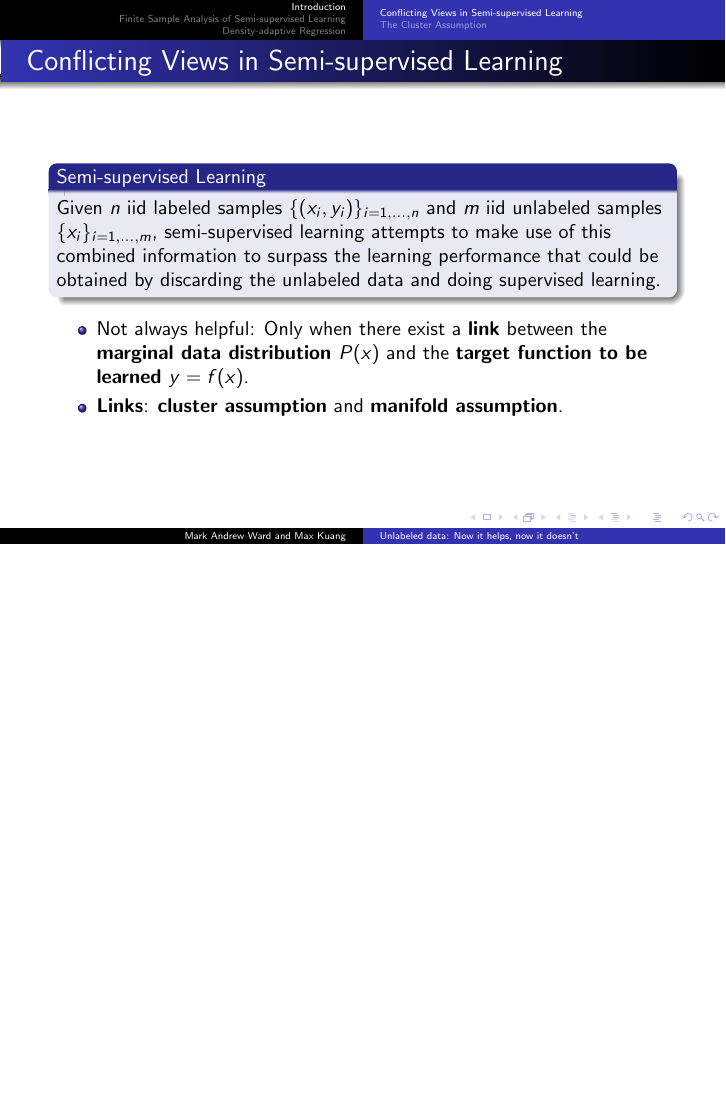
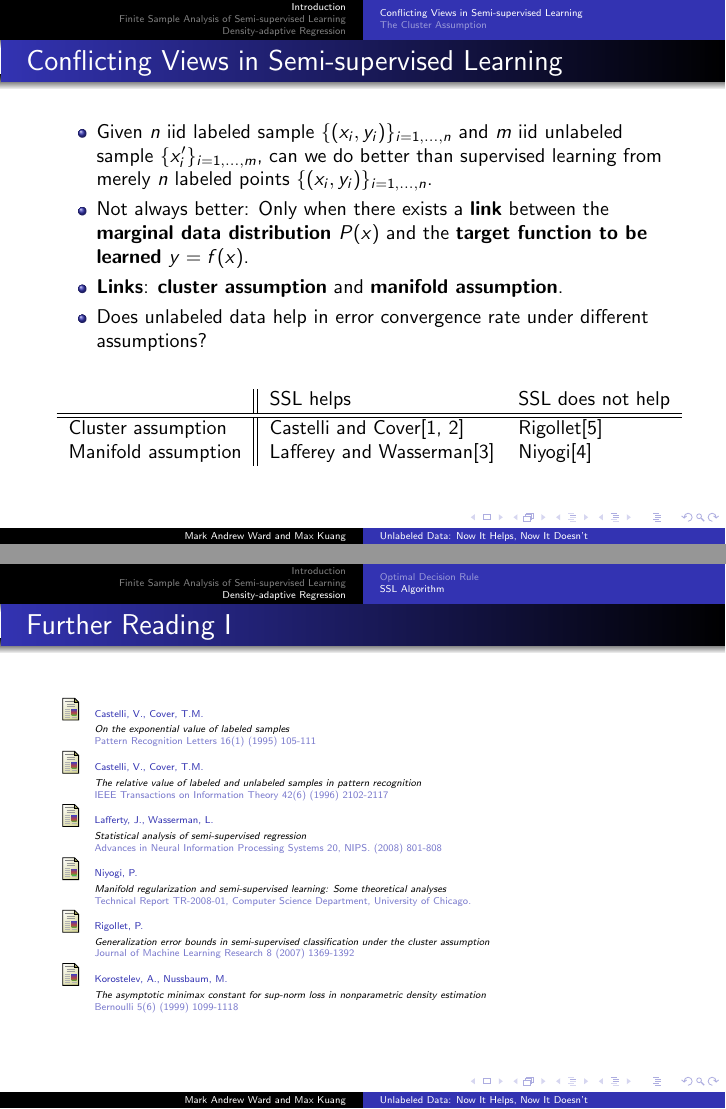
Before and after one commit to MarkAWard/semi-supervised-learning, LaTeX slides (pre.tex): page 4 of 26 before the commit and pages 4 and 22 of 22 after it, the two joined at a grey line, the shorter picture padded with empty space. Compiled offline with pdfLaTeX.

Commit message:
minor changes and reference

```diff
--- a/pre.tex
+++ b/pre.tex
@@ -65,9 +65,10 @@
 
 \usepackage{babel}
 
-\title{Unlabeled data: Now it helps, now it doesn't}
+\title{Unlabeled Data: Now It Helps, Now It Doesn't}
+\subtitle{A. Singh, R. D. Nowak, and X. Zhu. In NIPS, 2008. 1}
 \author{Mark Andrew Ward and Max Kuang}
-\institute{Courant Institute}
+\institute{Courant Institute, NYU}
 \begin{document}
 
 
@@ -107,16 +108,11 @@
 \subsection{Conflicting Views in Semi-supervised Learning}
 \begin{frame}
 \frametitle{\insertsubsection}
-\begin{block}{Semi-supervised Learning}
- Given $n$ iid labeled samples $\{(x_i, y_i)\}_{i = 1,\dots, n}$ and $m$ iid unlabeled samples $\{x_i\}_{i = 1,\dots, m}$,
- semi-supervised learning attempts to make use of this combined information to surpass the learning performance
- that could be obtained by discarding the unlabeled data and doing supervised learning.
-\end{block}
 
 \begin{itemize}
- \item Not always helpful: Only when there exist a \textbf{link} between the \textbf{marginal data distribution $P(x)$} and the \textbf{target function to be learned $y = f(x)$}.
+\item  Given $n$ iid labeled sample $\{(x_i, y_i)\}_{i = 1,\dots, n}$ and $m$ iid unlabeled sample $\{x'_i\}_{i = 1,\dots, m}$,
+can we do better than supervised learning from merely $n$ labeled points $\{(x_i, y_i)\}_{i = 1,\dots, n}$.
+ \item Not always better: Only when there exists a \textbf{link} between the \textbf{marginal data distribution $P(x)$} and the \textbf{target function to be learned $y = f(x)$}.
 \item \textbf{Links}: \textbf{cluster assumption} and \textbf{manifold assumption}.
+ \item Does unlabeled data help in error convergence rate under different assumptions?
 \end{itemize}
-
-
-\end{frame}
@@ -129,3 +119,5 @@
 \begin{center}
 \begin{tabular}{l||ll}
  & SSL helps & SSL does not help\\ \hline\hline
+Cluster assumption & Castelli and Cover\cite{Cover1995,Cover1996} & Rigollet\cite{Rigollet2007}\\
+Manifold assumption & Lafferey and Wasserman\cite{Lafferty2008} & Niyogi\cite{Niyogi2008}
@@ -343,5 +331,45 @@ $|\hat{p}(x) - \hat{p}(z)|$,$|\hat{p}(z) - \hat{p}(z')|$, $|\hat{p}(z) - p(z)|$
      f(_{m,n,x})
    \end{equation}
 \end{frame}
+\begin{frame}[allowframebreaks]
+  \frametitle<presentation>{Further Reading}
+  \begin{thebibliography}{10}
+\tiny
+  \beamertemplatearticlebibitems
+  \bibitem{Cover1995}
+Castelli, V., Cover, T.M.
+\newblock{\em On the exponential value of labeled samples}
+\newblock Pattern Recognition Letters 16(1) (1995) 105-111
 
+  \beamertemplatearticlebibitems
+  \bibitem{Cover1996}
+Castelli, V., Cover, T.M.
+\newblock {\em The relative value of labeled and unlabeled samples in pattern recognition}
+\newblock IEEE Transactions on Information Theory 42(6) (1996) 2102-2117
+  \beamertemplatearticlebibitems
+  \bibitem{Lafferty2008}
+Lafferty, J., Wasserman, L.
+\newblock {\em Statistical analysis of semi-supervised regression}
+\newblock Advances in Neural Information Processing Systems 20, NIPS. (2008) 801-808
+  \beamertemplatearticlebibitems
+  \bibitem{Niyogi2008}
+Niyogi, P.
+\newblock {\em Manifold regularization and semi-supervised learning: Some theoretical analyses}
+\newblock Technical Report TR-2008-01, Computer Science Department, University of Chicago.
+
+  \beamertemplatearticlebibitems
+  \bibitem{Rigollet2007}
+Rigollet, P.
+\newblock {\em Generalization error bounds in semi-supervised classification under the cluster assumption}
+\newblock Journal of Machine Learning Research 8 (2007) 1369-1392
+
+  \beamertemplatearticlebibitems
+  \bibitem{Koro1999}
+Korostelev, A., Nussbaum, M.
+\newblock {\em The asymptotic minimax constant for sup-norm loss in nonparametric
+density estimation}
+\newblock Bernoulli 5(6) (1999) 1099-1118
+
+  \end{thebibliography}
+\end{frame}
 \end{document}
```
Also changed, not shown: pre.tex (16 more changed lines).
